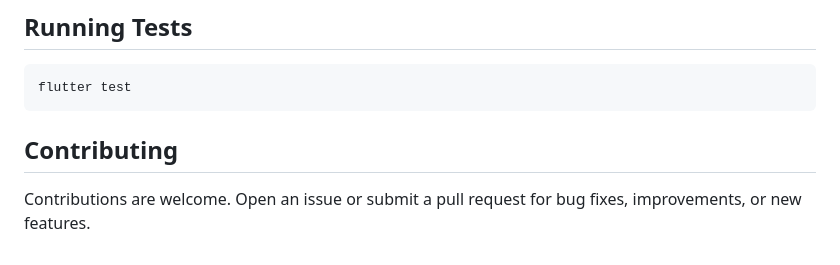
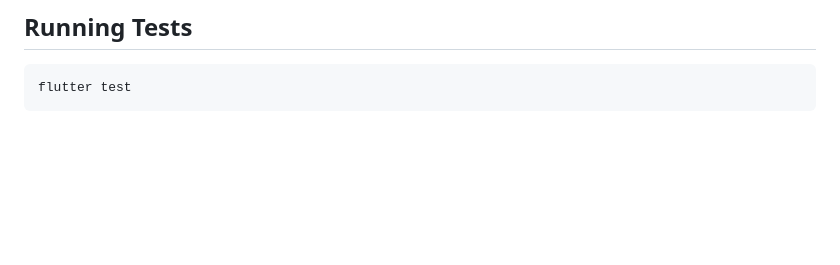
Before and after one commit to karthik-h-tech/COOEEPay, a Markdown page: README.md, the part around the change. GitHub-like rendering; blank space fills up the shorter version.

````diff
--- a/README.md
+++ b/README.md
@@ -114,7 +114,3 @@ Without this, app uses a local fallback for checkout simulation.
 ```bash
 flutter test
 ```
-
-## Contributing
-
-Contributions are welcome. Open an issue or submit a pull request for bug fixes, improvements, or new features.
````
